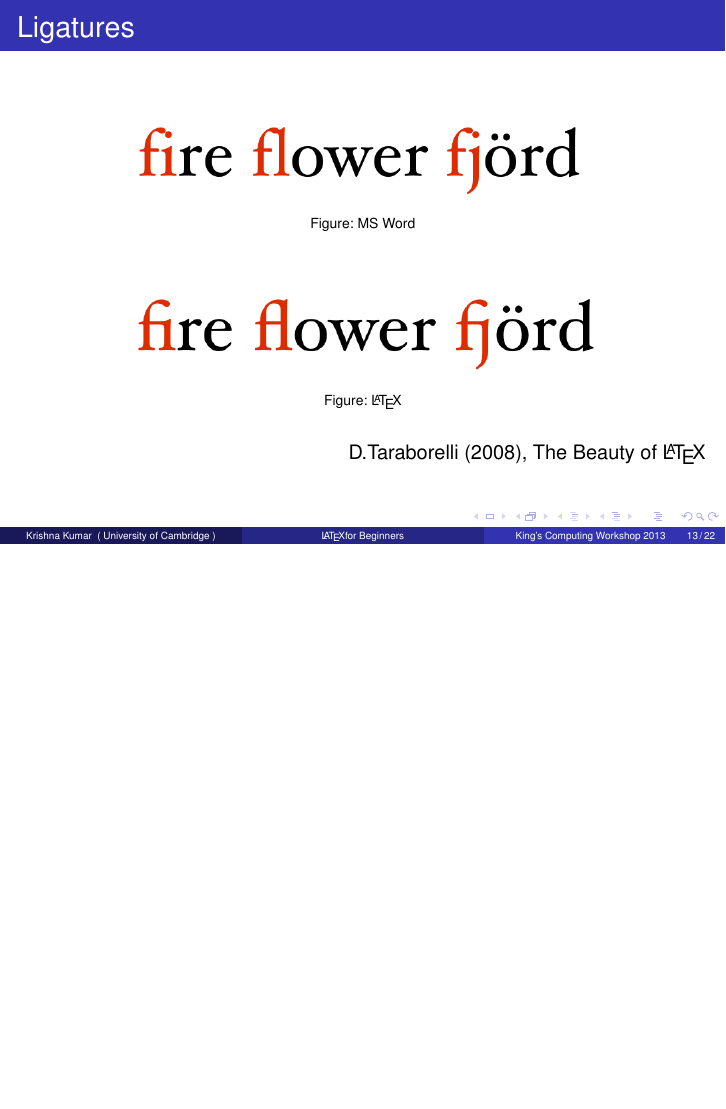
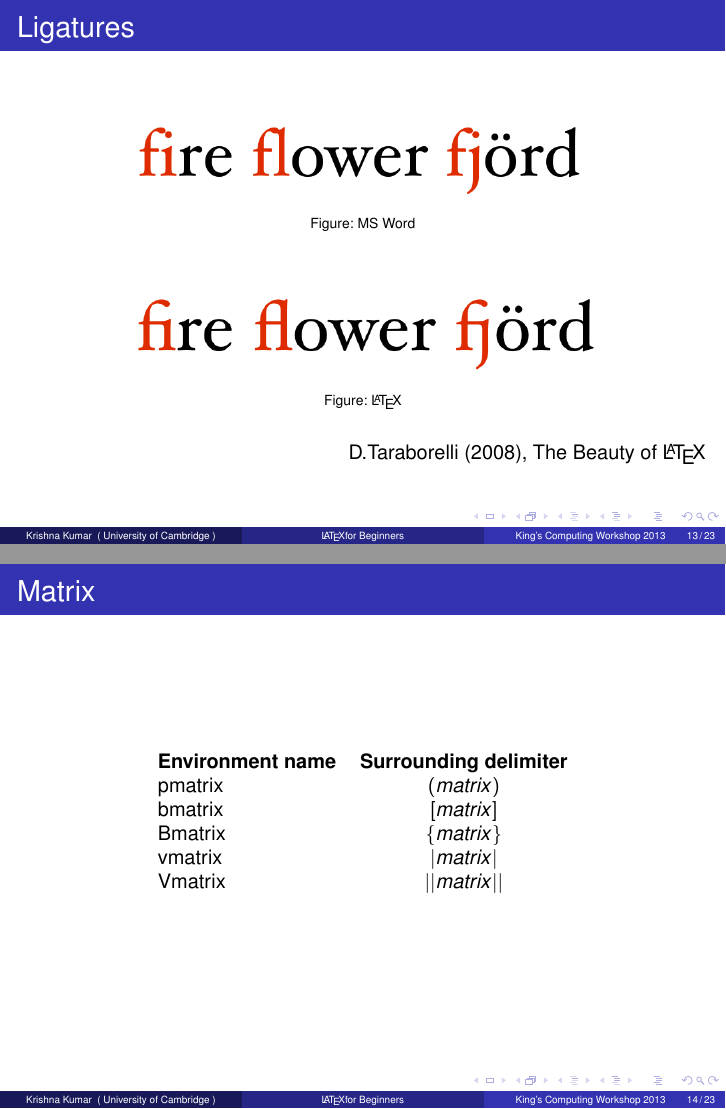
Before and after one commit to kks32/latex-course-deprecated, LaTeX slides (Introduction/LaTeX_Introduction.tex): page 13 of 22 before the commit and pages 13 and 14 of 23 after it, the two joined at a grey line, the shorter picture padded with empty space. Compiled offline with pdfLaTeX.

Commit message:
Matrix in Intro Presentation

```diff
--- a/Introduction/LaTeX_Introduction.tex
+++ b/Introduction/LaTeX_Introduction.tex
@@ -294,6 +294,19 @@ D.Taraborelli (2008), The Beauty of \LaTeX
 \end{frame}
 
 
+%**********************************************FRAME***************************************
+\begin{frame}{Matrix}
+\begin{center}
+\begin{tabular}{l c}
+\textbf{Environment name} &	\textbf{Surrounding delimiter} \\
+pmatrix	& $( matrix )$  \\
+bmatrix	&	$[ matrix ]$  \\
+Bmatrix	&	$\{ matrix \}$ \\
+vmatrix	&	$| matrix |$ \\
+Vmatrix &	$|| matrix ||$  \\
+\end{tabular}
+\end{center}
+\end{frame}
 
 %**********************************************FRAME***************************************
 \section{Tables}
```
Also changed, not shown: Introduction/LaTeX_Introduction.pdf.
